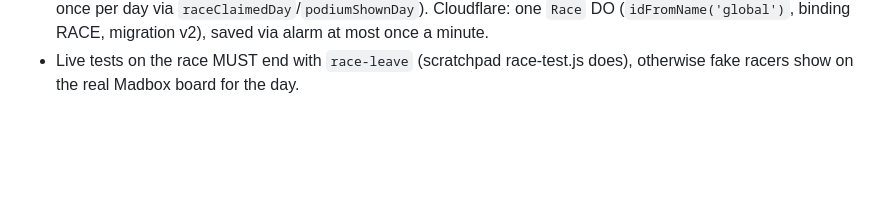
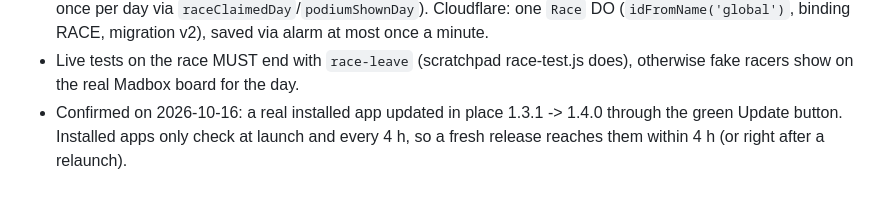
Before and after one commit to franck-madbox/bongo-champs, a Markdown page: AI_MEMORY.md, the part around the change. GitHub-like rendering; blank space fills up the shorter version.

Commit message:
Note confirmed in-place update 1.3.1 -> 1.4.0
Co-Authored-By: Claude Opus 5.5 <noreply@anthropic.com>

```diff
--- a/AI_MEMORY.md
+++ b/AI_MEMORY.md
@@ -32,3 +32,4 @@
 - Verified on 2026-10-15: Squirrel.Mac in-place update 1.3.0 -> 1.3.1 works with the self-signed certificate (same designated requirement); the mac updater needs the `zip` target next to the DMG. To test updates, run a copy of the old build with `open -n -a <copy> --env BONGO_USER_DATA=<dir> --args --remote-debugging-port=9334` (open -n, otherwise LaunchServices just focuses the installed app).
 - Daily race: `src/race-time.js` (Paris clock, 18:00 end, shared by app + both servers; `BONGO_RACE_END_HOUR` accepts fractional hours for testing, e.g. now + 3 min), `src/race-board.js` (board logic shared by both servers; only a sha256-derived public id is broadcast so scores can't be spoofed; profile fields are only updated when present in the message), `src/race-client.js` + `src/daily-race.js` (client, strip + podium windows, rewards once per day via `raceClaimedDay`/`podiumShownDay`). Cloudflare: one `Race` DO (`idFromName('global')`, binding RACE, migration v2), saved via alarm at most once a minute.
 - Live tests on the race MUST end with `race-leave` (scratchpad race-test.js does), otherwise fake racers show on the real Madbox board for the day.
+- Confirmed on 2026-10-16: a real installed app updated in place 1.3.1 -> 1.4.0 through the green Update button. Installed apps only check at launch and every 4 h, so a fresh release reaches them within 4 h (or right after a relaunch).
```
